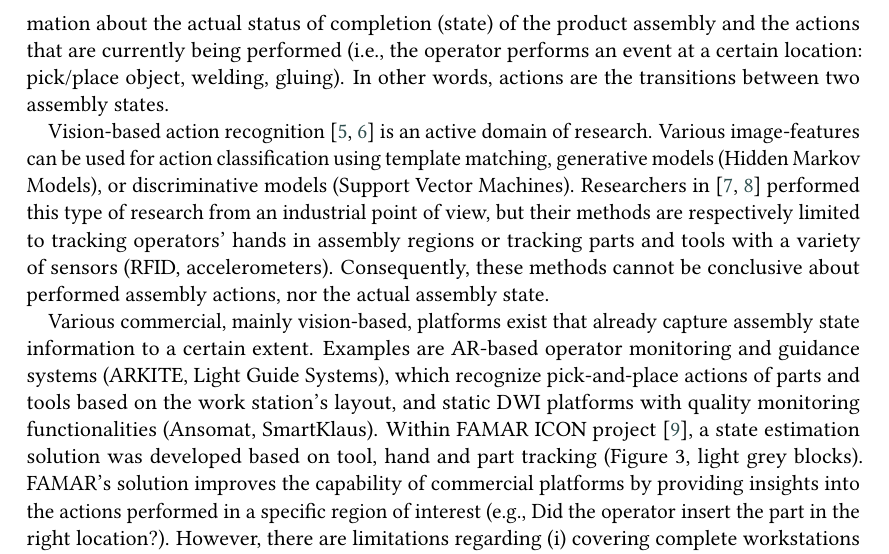
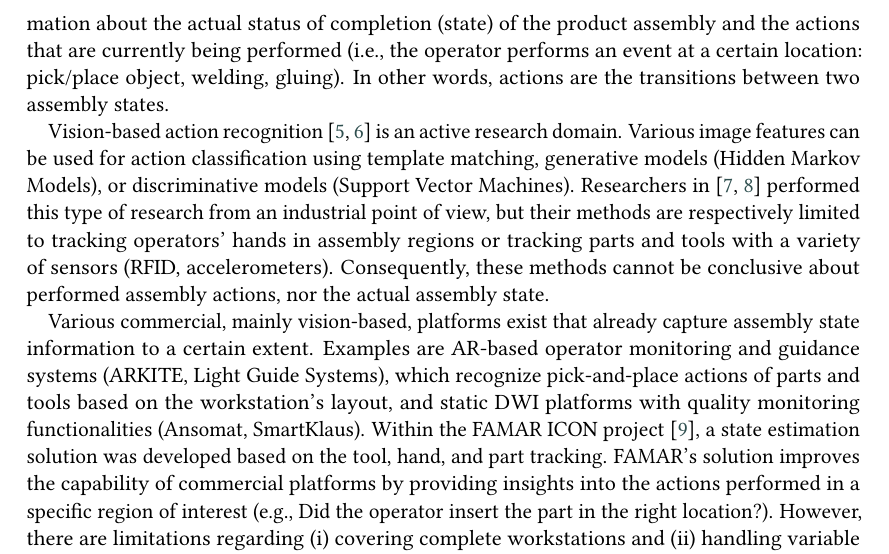
Before and after one commit to alopezag/paper_OA, a LaTeX document (paper_OA.tex, which reads 02_Literature.tex): part of page 3 of 9, cut so that both start at the same text. Compiled offline with pdfLaTeX; a LaTeX package or settings file that is missing is left out.

Commit message:
update literature #1

```diff
--- a/02_Literature.tex
+++ b/02_Literature.tex
@@ -9,6 +10,6 @@ Lastly, the DA requires intelligence to provide answers. This encompasses two as
 %ASE
 To enable proactive contextualized support to the operator, the DA requires accurate information about the actual status of completion (state) of the product assembly and the actions that are currently being performed (i.e., the operator performs an event at a certain location: pick/place object, welding, gluing). In other words, actions are the transitions between two assembly states.
 
-Vision-based action recognition \cite{beddiar2020VisionbasedHumanActivity, zhang2017ReviewHumanActivity} is an active domain of research. Various image-features can be used for action classification using template matching, generative models (Hidden Markov Models), or discriminative models (Support Vector Machines). Researchers in \cite{kaczmarek2015ProgressMonitoringGesture,karcher2018SensordrivenAnalysisManual} performed this type of research from an industrial point of view, but their methods are respectively limited to tracking operators' hands in assembly regions or tracking parts and tools with a variety of sensors (RFID, accelerometers). Consequently, these methods cannot be conclusive about performed assembly actions, nor the actual assembly state.
+Vision-based action recognition \cite{beddiar2020VisionbasedHumanActivity, zhang2017ReviewHumanActivity} is an active research domain. Various image features can be used for action classification using template matching, generative models (Hidden Markov Models), or discriminative models (Support Vector Machines). Researchers in \cite{kaczmarek2015ProgressMonitoringGesture,karcher2018SensordrivenAnalysisManual} performed this type of research from an industrial point of view, but their methods are respectively limited to tracking operators' hands in assembly regions or tracking parts and tools with a variety of sensors (RFID, accelerometers). Consequently, these methods cannot be conclusive about performed assembly actions, nor the actual assembly state.
 
-Various commercial, mainly vision-based, platforms exist that already capture assembly state information to a certain extent. Examples are AR-based operator monitoring and guidance systems (ARKITE, Light Guide Systems), which recognize pick-and-place actions of parts and tools based on the work station's layout, and static DWI platforms with quality monitoring functionalities (Ansomat, SmartKlaus). Within FAMAR ICON project \cite{zogopoulos2021ImagebasedStateTracking}, a state estimation solution was developed based on tool, hand and part tracking (Figure 3, light grey blocks). FAMAR's solution improves the capability of commercial platforms by providing insights into the actions performed in a specific region of interest (e.g., Did the operator insert the part in the right location?). However, there are limitations regarding (i) covering complete workstations and (ii) handling variable sequences and working methods.
+Various commercial, mainly vision-based, platforms exist that already capture assembly state information to a certain extent. Examples are AR-based operator monitoring and guidance systems (ARKITE, Light Guide Systems), which recognize pick-and-place actions of parts and tools based on the workstation's layout, and static DWI platforms with quality monitoring functionalities (Ansomat, SmartKlaus). Within the FAMAR ICON project \cite{zogopoulos2021ImagebasedStateTracking}, a state estimation solution was developed based on the tool, hand, and part tracking. FAMAR's solution improves the capability of commercial platforms by providing insights into the actions performed in a specific region of interest (e.g., Did the operator insert the part in the right location?). However, there are limitations regarding (i) covering complete workstations and (ii) handling variable sequences and working methods.
```
Also changed, not shown: 02_Literature.tex (3 more changed lines).
